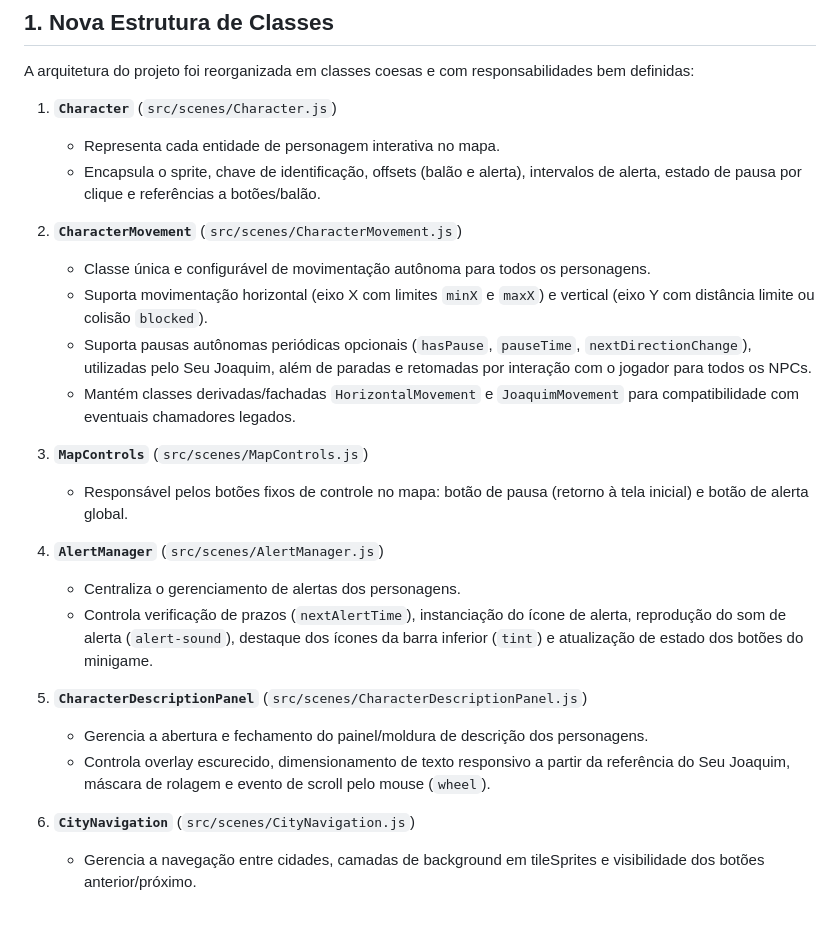
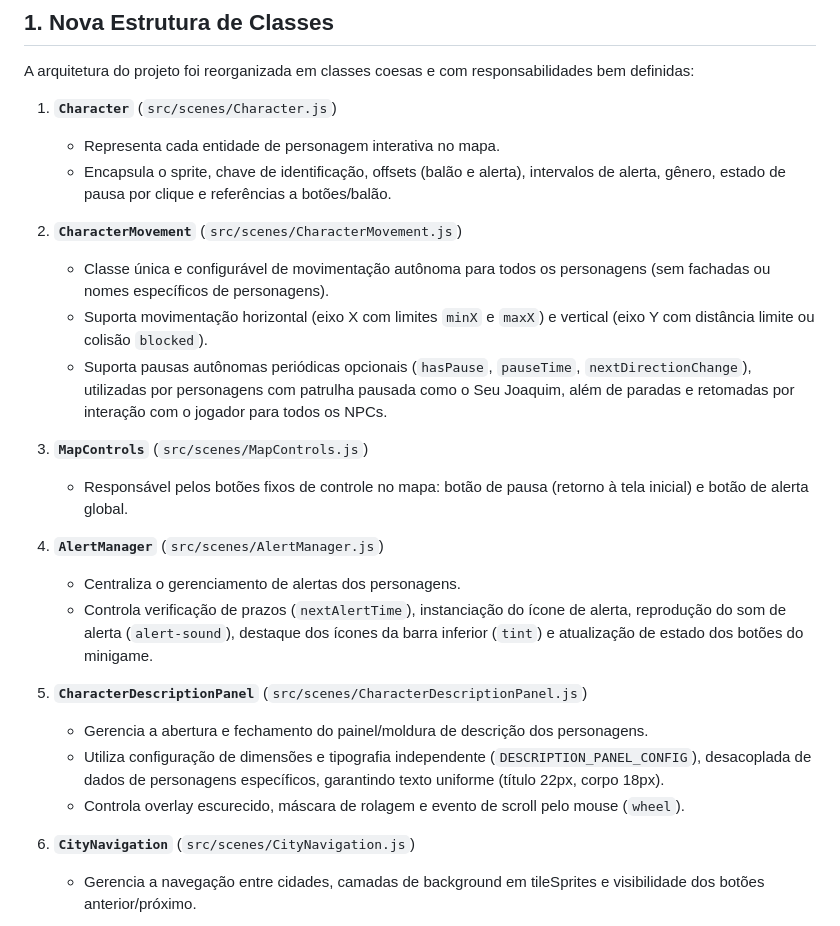
Before and after one commit to MiketheEmily45/Prot-tipo-Hemovilla, a Markdown page: REFATORACAO.md, the part around one of its changes. GitHub-like rendering.

```diff
--- a/REFATORACAO.md
+++ b/REFATORACAO.md
@@ -10,13 +10,12 @@ A arquitetura do projeto foi reorganizada em classes coesas e com responsabilida
 
 1. **`Character`** (`src/scenes/Character.js`)
    - Representa cada entidade de personagem interativa no mapa.
-   - Encapsula o sprite, chave de identificação, offsets (balão e alerta), intervalos de alerta, estado de pausa por clique e referências a botões/balão.
+   - Encapsula o sprite, chave de identificação, offsets (balão e alerta), intervalos de alerta, gênero, estado de pausa por clique e referências a botões/balão.
 
 2. **`CharacterMovement`** (`src/scenes/CharacterMovement.js`)
-   - Classe única e configurável de movimentação autônoma para todos os personagens.
+   - Classe única e configurável de movimentação autônoma para todos os personagens (sem fachadas ou nomes específicos de personagens).
    - Suporta movimentação horizontal (eixo X com limites `minX` e `maxX`) e vertical (eixo Y com distância limite ou colisão `blocked`).
-   - Suporta pausas autônomas periódicas opcionais (`hasPause`, `pauseTime`, `nextDirectionChange`), utilizadas pelo Seu Joaquim, além de paradas e retomadas por interação com o jogador para todos os NPCs.
-   - Mantém classes derivadas/fachadas `HorizontalMovement` e `JoaquimMovement` para compatibilidade com eventuais chamadores legados.
+   - Suporta pausas autônomas periódicas opcionais (`hasPause`, `pauseTime`, `nextDirectionChange`), utilizadas por personagens com patrulha pausada como o Seu Joaquim, além de paradas e retomadas por interação com o jogador para todos os NPCs.
 
 3. **`MapControls`** (`src/scenes/MapControls.js`)
    - Responsável pelos botões fixos de controle no mapa: botão de pausa (retorno à tela inicial) e botão de alerta global.
@@ -27,7 +26,8 @@ A arquitetura do projeto foi reorganizada em classes coesas e com responsabilida
 
 5. **`CharacterDescriptionPanel`** (`src/scenes/CharacterDescriptionPanel.js`)
    - Gerencia a abertura e fechamento do painel/moldura de descrição dos personagens.
-   - Controla overlay escurecido, dimensionamento de texto responsivo a partir da referência do Seu Joaquim, máscara de rolagem e evento de scroll pelo mouse (`wheel`).
+   - Utiliza configuração de dimensões e tipografia independente (`DESCRIPTION_PANEL_CONFIG`), desacoplada de dados de personagens específicos, garantindo texto uniforme (título 22px, corpo 18px).
+   - Controla overlay escurecido, máscara de rolagem e evento de scroll pelo mouse (`wheel`).
 
 6. **`CityNavigation`** (`src/scenes/CityNavigation.js`)
    - Gerencia a navegação entre cidades, camadas de background em tileSprites e visibilidade dos botões anterior/próximo.
```
Also changed, not shown: other parts of REFATORACAO.md (+34 -20 lines).
